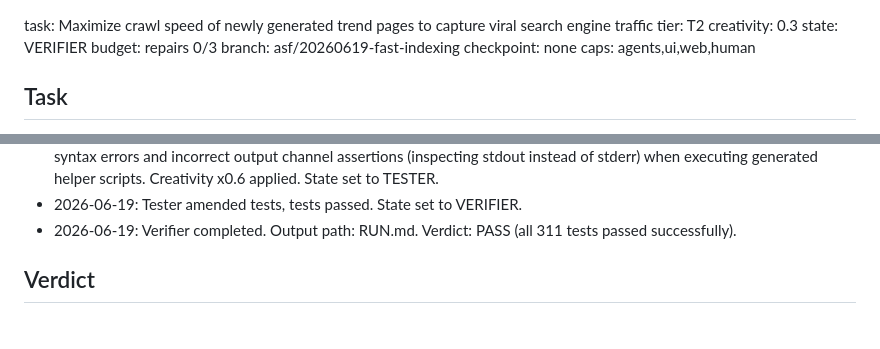
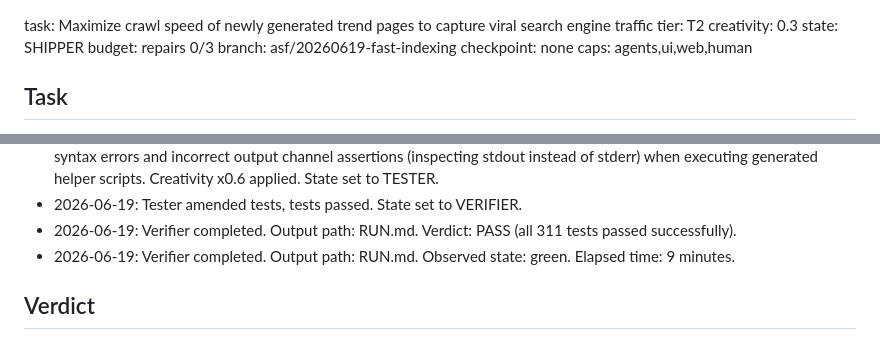
Before and after one commit to coskunarif/trend-jacker, a Markdown page: RUN.md, 2 parts joined by grey strips. Rendered like a GitHub page.

Commit message:
Conductor: Transition to SHIPPER

```diff
--- a/RUN.md
+++ b/RUN.md
@@ -1,5 +1,5 @@
 task: Maximize crawl speed of newly generated trend pages to capture viral search engine traffic  tier: T2   creativity: 0.3
-state: VERIFIER                budget: repairs 0/3
+state: SHIPPER                 budget: repairs 0/3
 branch: asf/20260619-fast-indexing          checkpoint: none
 caps: agents,ui,web,human
 
@@ -23,6 +23,7 @@ caps: agents,ui,web,human
 - 2026-06-19: Tester amendment dispatched. Hypothesis: The new test cases in tests/google-indexing.spec.js contain syntax errors and incorrect output channel assertions (inspecting stdout instead of stderr) when executing generated helper scripts. Creativity x0.6 applied. State set to TESTER.
 - 2026-06-19: Tester amended tests, tests passed. State set to VERIFIER.
 - 2026-06-19: Verifier completed. Output path: RUN.md. Verdict: PASS (all 311 tests passed successfully).
+- 2026-06-19: Verifier completed. Output path: RUN.md. Observed state: green. Elapsed time: 9 minutes.
 
 ## Verdict
 
```
